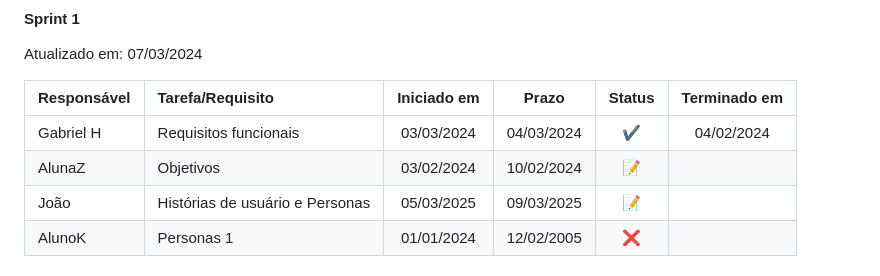
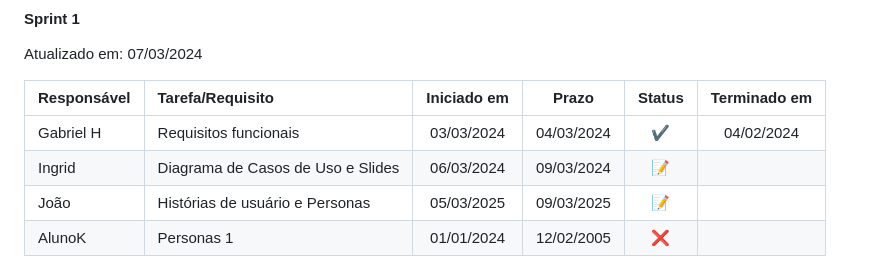
Before and after one commit to lhenriquecoelho/2025-1-p3-tiapn-si-grupo-3, a Markdown page: docs/03-Metodologia.md, the part around the change. Drawn GitHub-style.

Commit message:
Update 03-Metodologia.md
Adicionando as funções realizadas

```diff
--- a/docs/03-Metodologia.md
+++ b/docs/03-Metodologia.md
@@ -61,7 +61,7 @@ Atualizado em: 07/03/2024
 | Responsável   | Tarefa/Requisito | Iniciado em    | Prazo      | Status | Terminado em    |
 | :----         |    :----         |      :----:    | :----:     | :----: | :----:          |
 | Gabriel H     | Requisitos funcionais | 03/03/2024     | 04/03/2024 | ✔️    | 04/02/2024      |
-| AlunaZ        | Objetivos    | 03/02/2024     | 10/02/2024 | 📝    |                 |
+| Ingrid        | Diagrama de Casos de Uso e Slides    | 06/03/2024     | 09/03/2024 | 📝    |                 |
 | João       | Histórias de usuário e Personas  | 05/03/2025     | 09/03/2025 | 📝     |                 |
 | AlunoK        | Personas 1  |    01/01/2024        | 12/02/2005 | ❌    |       |
 
```
